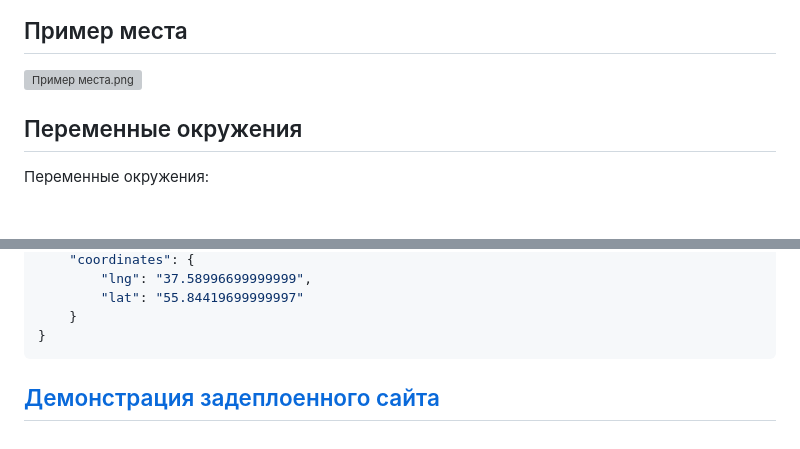
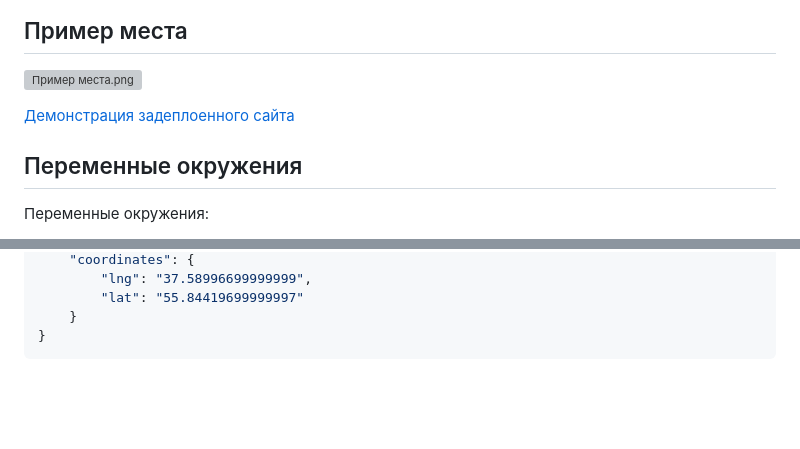
Before and after one commit to M1nZof/billboard, a Markdown page: README.md, 2 parts joined by grey strips. Drawn GitHub-style; blank space fills up the shorter version; grey boxes are pictures that could not be loaded.

````diff
--- a/README.md
+++ b/README.md
@@ -7,6 +7,8 @@
 ## Пример места
 
 ![Пример места.png](https://github.com/M1nZof/billboard/blob/main/screenshots/%D0%9F%D1%80%D0%B8%D0%BC%D0%B5%D1%80%20%D0%BC%D0%B5%D1%81%D1%82%D0%B0.png)
+
+[Демонстрация задеплоенного сайта](http://m1nz.pythonanywhere.com/)
 
 ## Переменные окружения
 
@@ -67,5 +69,3 @@ python manage.py load_place link_to_json
     }
 }
 ```
-
-## [Демонстрация задеплоенного сайта](http://m1nz.pythonanywhere.com/)
````
